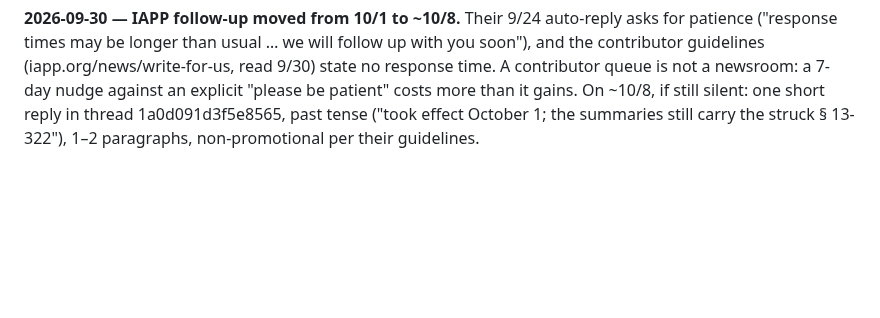
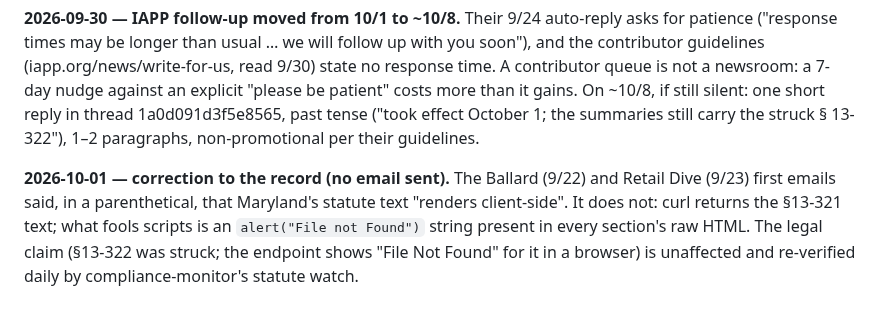
Before and after one commit to ZJHeepfixer/nullecho, a Markdown page: research/outreach/SENT-LOG.md, the part around the change. GitHub-like rendering; blank space fills up the shorter version.

```diff
--- a/research/outreach/SENT-LOG.md
+++ b/research/outreach/SENT-LOG.md
@@ -35,3 +35,8 @@ than usual … we will follow up with you soon"), and the contributor guidelines
 response time. A contributor queue is not a newsroom: a 7-day nudge against an explicit "please be patient" costs more than it
 gains. On ~10/8, if still silent: one short reply in thread 1a0d091d3f5e8565, past tense ("took effect October 1; the summaries
 still carry the struck § 13-322"), 1–2 paragraphs, non-promotional per their guidelines.
+
+**2026-10-01 — correction to the record (no email sent).** The Ballard (9/22) and Retail Dive (9/23) first emails said, in a
+parenthetical, that Maryland's statute text "renders client-side". It does not: curl returns the §13-321 text; what fools scripts
+is an `alert("File not Found")` string present in every section's raw HTML. The legal claim (§13-322 was struck; the endpoint
+shows "File Not Found" for it in a browser) is unaffected and re-verified daily by compliance-monitor's statute watch.
```
Also changed, not shown: research/outreach/SEND-ORDER.md (+3 -0 lines), research/outreach/TARGETS.md (+3 -0 lines).
